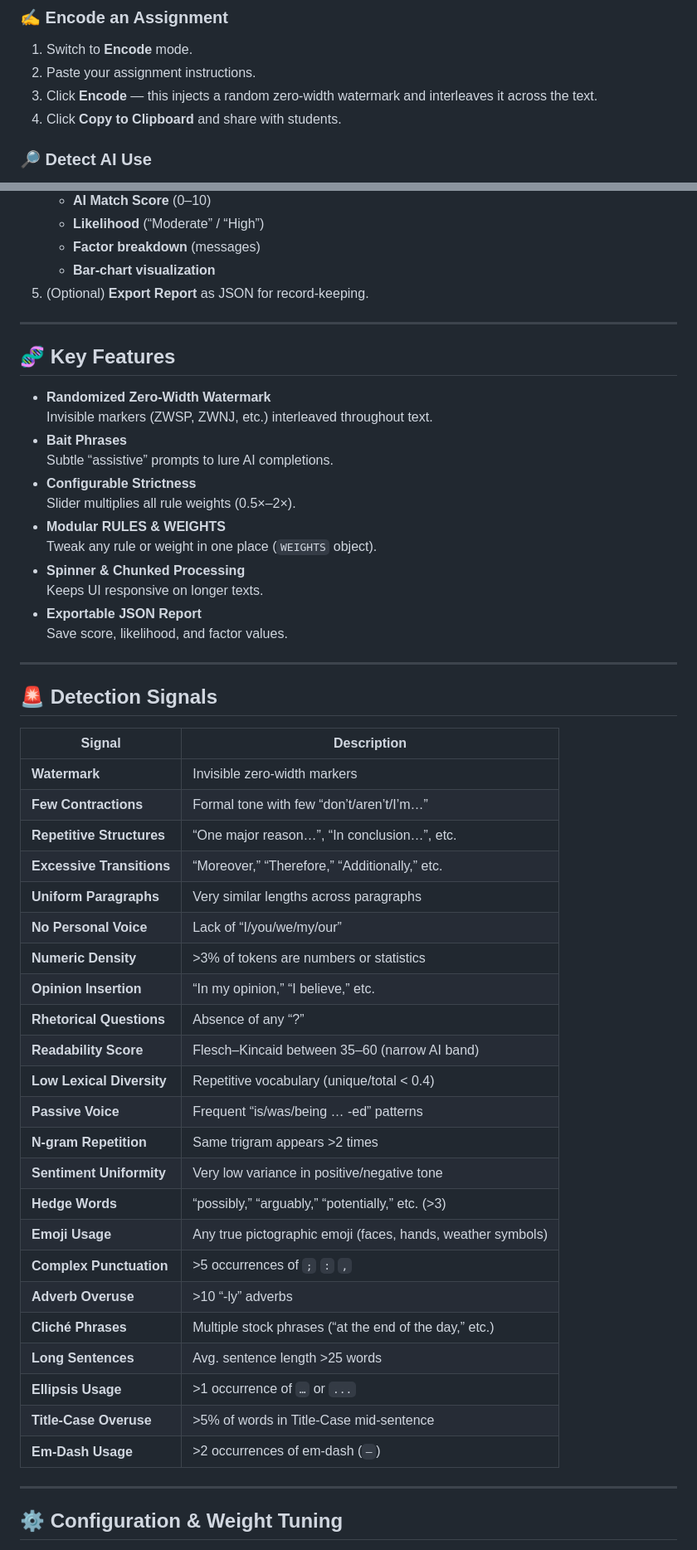
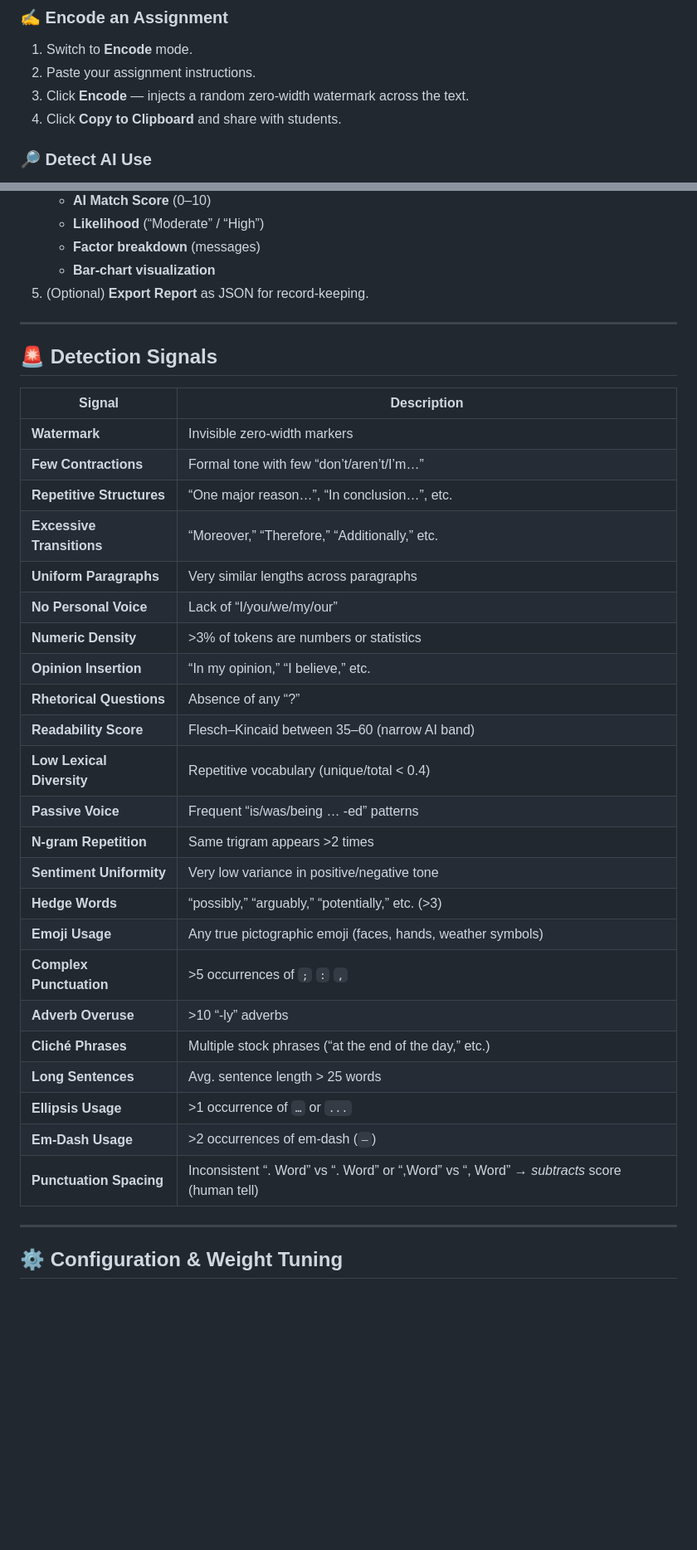
Before and after one commit to adrianspeyer/Prompt-Shield, a Markdown page: README.md, 2 parts joined by grey strips. Shown: that part at 83% size. Rendered like a GitHub page; blank space fills up the shorter version.

Commit message:
Update README.md changes for invert rules
added invert rules

```diff
--- a/README.md
+++ b/README.md
@@ -10,7 +10,7 @@
 ### ✍️ Encode an Assignment
 1. Switch to **Encode** mode.
 2. Paste your assignment instructions.
-3. Click **Encode** — this injects a random zero-width watermark and interleaves it across the text.
+3. Click **Encode** — injects a random zero-width watermark across the text.
 4. Click **Copy to Clipboard** and share with students.
 
 ### 🔎 Detect AI Use
@@ -26,50 +26,33 @@
 
 ---
 
-## 🧬 Key Features
-
-- **Randomized Zero-Width Watermark**
-  Invisible markers (ZWSP, ZWNJ, etc.) interleaved throughout text.
-- **Bait Phrases**
-  Subtle “assistive” prompts to lure AI completions.
-- **Configurable Strictness**
-  Slider multiplies all rule weights (0.5×–2×).
-- **Modular RULES & WEIGHTS**
-  Tweak any rule or weight in one place (`WEIGHTS` object).
-- **Spinner & Chunked Processing**
-  Keeps UI responsive on longer texts.
-- **Exportable JSON Report**
-  Save score, likelihood, and factor values.
-
----
-
 ## 🚨 Detection Signals
 
-| Signal                   | Description                                                      |
-| ------------------------ | ---------------------------------------------------------------- |
-| **Watermark**            | Invisible zero-width markers                                     |
-| **Few Contractions**     | Formal tone with few “don’t/aren’t/I’m…”                         |
-| **Repetitive Structures**| “One major reason…”, “In conclusion…”, etc.                      |
-| **Excessive Transitions**| “Moreover,” “Therefore,” “Additionally,” etc.                    |
-| **Uniform Paragraphs**   | Very similar lengths across paragraphs                           |
-| **No Personal Voice**    | Lack of “I/you/we/my/our”                                        |
-| **Numeric Density**      | >3% of tokens are numbers or statistics                          |
-| **Opinion Insertion**    | “In my opinion,” “I believe,” etc.                               |
-| **Rhetorical Questions** | Absence of any “?”                                               |
-| **Readability Score**    | Flesch–Kincaid between 35–60 (narrow AI band)                    |
-| **Low Lexical Diversity**| Repetitive vocabulary (unique/total < 0.4)                       |
-| **Passive Voice**        | Frequent “is/was/being … -ed” patterns                           |
-| **N-gram Repetition**    | Same trigram appears >2 times                                    |
-| **Sentiment Uniformity** | Very low variance in positive/negative tone                      |
-| **Hedge Words**          | “possibly,” “arguably,” “potentially,” etc. (>3)                |
-| **Emoji Usage**          | Any true pictographic emoji (faces, hands, weather symbols)     |
-| **Complex Punctuation**  | >5 occurrences of `;` `:` `,`                                   |
-| **Adverb Overuse**       | >10 “-ly” adverbs                                                |
-| **Cliché Phrases**       | Multiple stock phrases (“at the end of the day,” etc.)           |
-| **Long Sentences**       | Avg. sentence length >25 words                                   |
-| **Ellipsis Usage**       | >1 occurrence of `…` or `...`                                    |
-| **Title-Case Overuse**   | >5% of words in Title-Case mid-sentence                          |
-| **Em-Dash Usage**        | >2 occurrences of em-dash (`—`)                                  |
+| Signal                     | Description                                                      |
+| -------------------------- | ---------------------------------------------------------------- |
+| **Watermark**              | Invisible zero-width markers                                     |
+| **Few Contractions**       | Formal tone with few “don’t/aren’t/I’m…”                         |
+| **Repetitive Structures**  | “One major reason…”, “In conclusion…”, etc.                      |
+| **Excessive Transitions**  | “Moreover,” “Therefore,” “Additionally,” etc.                    |
+| **Uniform Paragraphs**     | Very similar lengths across paragraphs                           |
+| **No Personal Voice**      | Lack of “I/you/we/my/our”                                        |
+| **Numeric Density**        | >3% of tokens are numbers or statistics                          |
+| **Opinion Insertion**      | “In my opinion,” “I believe,” etc.                               |
+| **Rhetorical Questions**   | Absence of any “?”                                               |
+| **Readability Score**      | Flesch–Kincaid between 35–60 (narrow AI band)                    |
+| **Low Lexical Diversity**  | Repetitive vocabulary (unique/total < 0.4)                       |
+| **Passive Voice**          | Frequent “is/was/being … -ed” patterns                           |
+| **N-gram Repetition**      | Same trigram appears >2 times                                    |
+| **Sentiment Uniformity**   | Very low variance in positive/negative tone                      |
+| **Hedge Words**            | “possibly,” “arguably,” “potentially,” etc. (>3)                |
+| **Emoji Usage**            | Any true pictographic emoji (faces, hands, weather symbols)     |
+| **Complex Punctuation**    | >5 occurrences of `;` `:` `,`                                   |
+| **Adverb Overuse**         | >10 “-ly” adverbs                                                |
+| **Cliché Phrases**         | Multiple stock phrases (“at the end of the day,” etc.)           |
+| **Long Sentences**         | Avg. sentence length > 25 words                                  |
+| **Ellipsis Usage**         | >1 occurrence of `…` or `...`                                    |
+| **Em-Dash Usage**          | >2 occurrences of em-dash (`—`)                                  |
+| **Punctuation Spacing**    | Inconsistent “. Word” vs “.  Word” or “,Word” vs “, Word” → _subtracts_ score (human tell) |
 
 ---
 
```
Also changed, not shown: other parts of README.md (+11 -9 lines).
